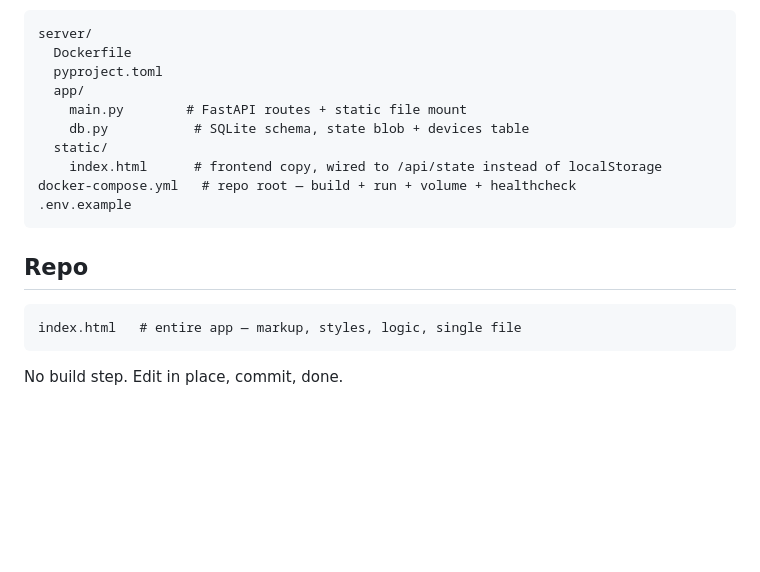
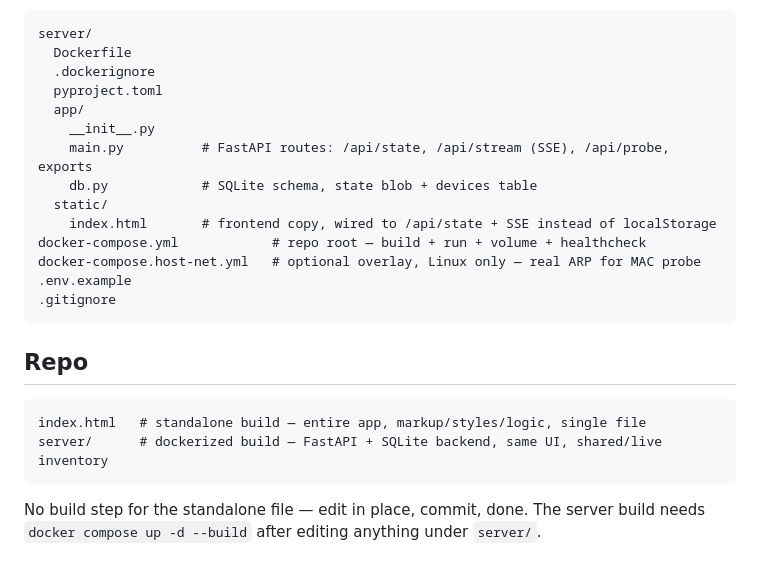
Before and after one commit to Plangloi/Net_Inv, a Markdown page: README.md, the part around the change. GitHub-like rendering; blank space fills up the shorter version.

Commit message:
README: fix stale repo tree, document server/ flavor properly

````diff
--- a/README.md
+++ b/README.md
@@ -94,20 +94,25 @@ Frontend behavior: on load it tries `GET /api/state`; if the server's unreachabl
 ```
 server/
   Dockerfile
+  .dockerignore
   pyproject.toml
   app/
-    main.py        # FastAPI routes + static file mount
-    db.py           # SQLite schema, state blob + devices table
+    __init__.py
+    main.py          # FastAPI routes: /api/state, /api/stream (SSE), /api/probe, exports
+    db.py            # SQLite schema, state blob + devices table
   static/
-    index.html      # frontend copy, wired to /api/state instead of localStorage
-docker-compose.yml   # repo root — build + run + volume + healthcheck
+    index.html       # frontend copy, wired to /api/state + SSE instead of localStorage
+docker-compose.yml            # repo root — build + run + volume + healthcheck
+docker-compose.host-net.yml   # optional overlay, Linux only — real ARP for MAC probe
 .env.example
+.gitignore
 ```
 
 ## Repo
 
 ```
-index.html   # entire app — markup, styles, logic, single file
+index.html   # standalone build — entire app, markup/styles/logic, single file
+server/      # dockerized build — FastAPI + SQLite backend, same UI, shared/live inventory
 ```
 
-No build step. Edit in place, commit, done.
+No build step for the standalone file — edit in place, commit, done. The server build needs `docker compose up -d --build` after editing anything under `server/`.
````
